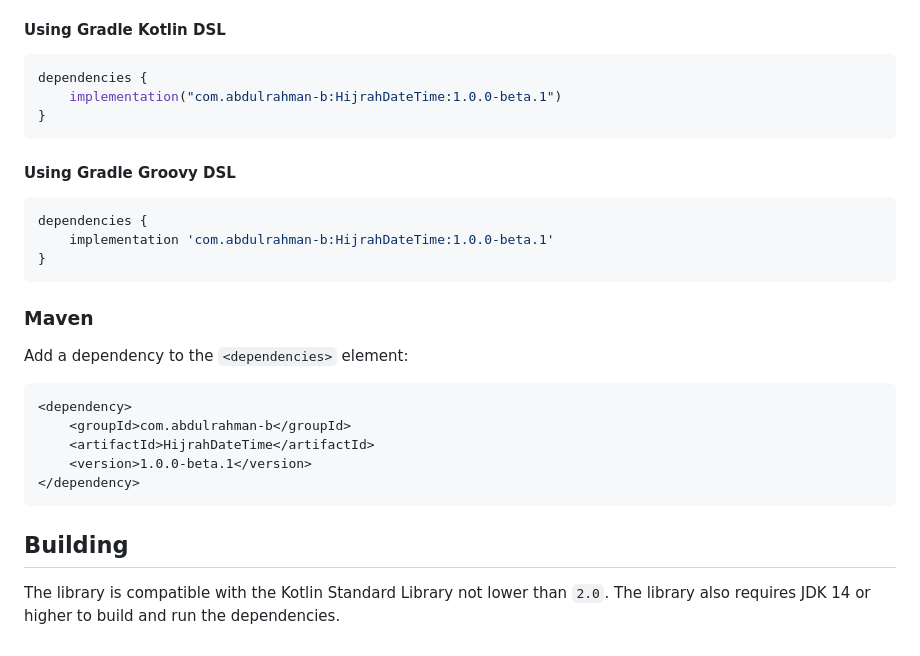
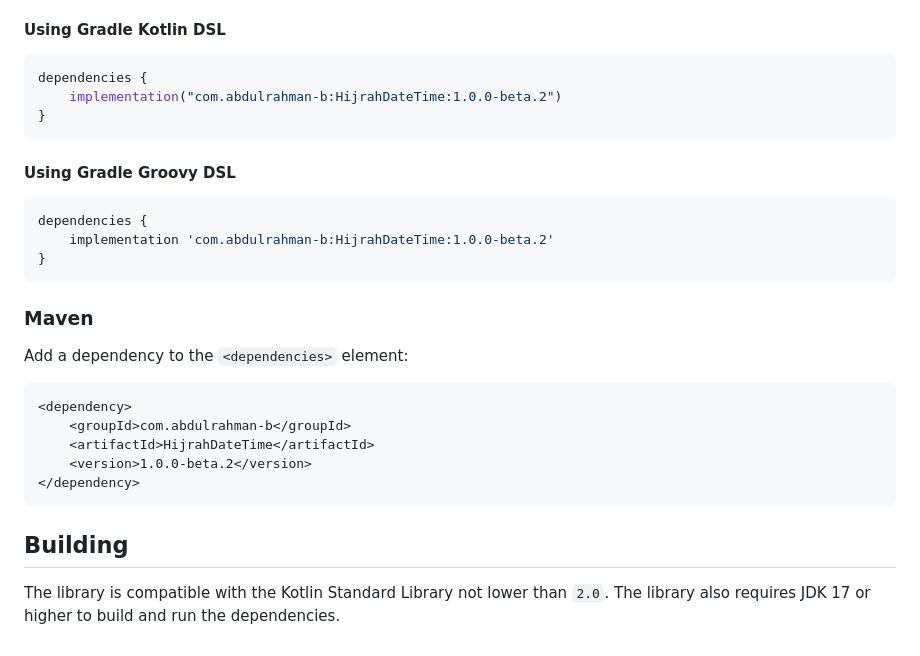
Before and after one commit to abdulrahman-b0/HijrahDateTime, a Markdown page: README.md, the part around the change. GitHub-like rendering.

Commit message:
Upgrade version to 1.0.0-beta.2

````diff
--- a/README.md
+++ b/README.md
@@ -158,14 +158,14 @@ repositories {
 #### Using Gradle Kotlin DSL
 ```kotlin build.gradle.kts
 dependencies {
-    implementation("com.abdulrahman-b:HijrahDateTime:1.0.0-beta.1")
+    implementation("com.abdulrahman-b:HijrahDateTime:1.0.0-beta.2")
 }
 ```
 
 #### Using Gradle Groovy DSL
 ```groovy build.gradle
 dependencies {
-    implementation 'com.abdulrahman-b:HijrahDateTime:1.0.0-beta.1'
+    implementation 'com.abdulrahman-b:HijrahDateTime:1.0.0-beta.2'
 }
 ```
 
@@ -177,11 +177,11 @@ Add a dependency to the `<dependencies>` element:
 <dependency>
     <groupId>com.abdulrahman-b</groupId>
     <artifactId>HijrahDateTime</artifactId>
-    <version>1.0.0-beta.1</version>
+    <version>1.0.0-beta.2</version>
 </dependency>
 ```
 
 ## Building
 
 The library is compatible with the Kotlin Standard Library not lower than `2.0`.
-The library also requires JDK 14 or higher to build and run the dependencies.
+The library also requires JDK 17 or higher to build and run the dependencies.
````
